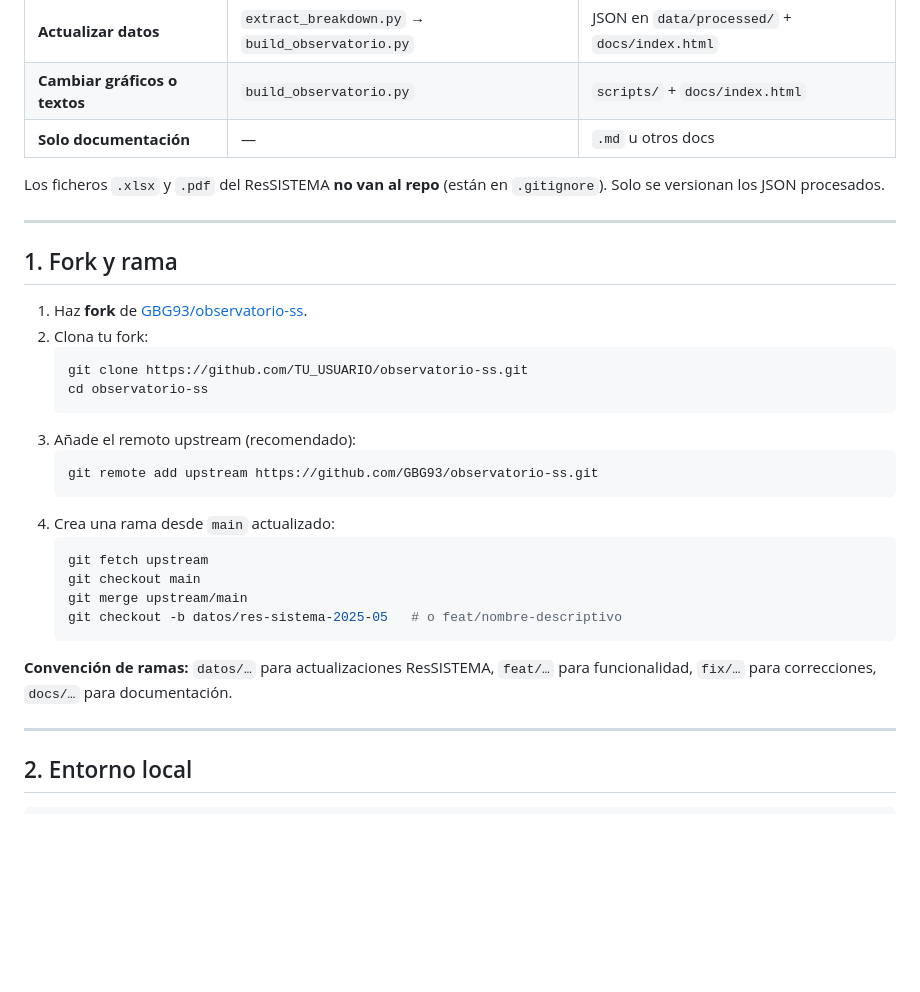
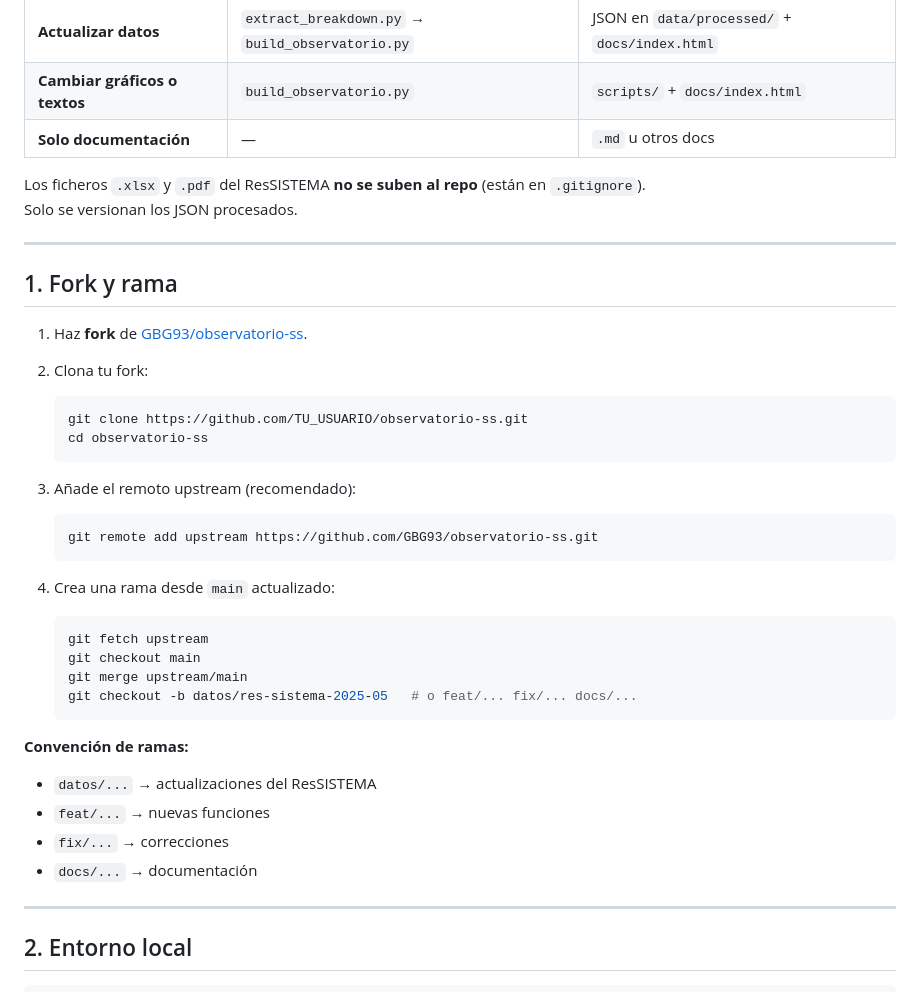
Before and after one commit to GBG93/observatorio-ss, a Markdown page: CONTRIBUTING.md, the part around one of its changes. Rendered like a GitHub page; blank space fills up the shorter version.

````diff
--- a/CONTRIBUTING.md
+++ b/CONTRIBUTING.md
@@ -14,7 +16,8 @@ Gracias por ayudar a mantener actualizado el [observatorio-ss](https://github.co
 | **Cambiar gráficos o textos** | `build_observatorio.py` | `scripts/` + `docs/index.html` |
 | **Solo documentación** | — | `.md` u otros docs |
 
-Los ficheros `.xlsx` y `.pdf` del ResSISTEMA **no van al repo** (están en `.gitignore`). Solo se versionan los JSON procesados.
+Los ficheros `.xlsx` y `.pdf` del ResSISTEMA **no se suben al repo** (están en `.gitignore`).
+Solo se versionan los JSON procesados.
 
 ---
 
@@ -22,23 +25,33 @@ Los ficheros `.xlsx` y `.pdf` del ResSISTEMA **no van al repo** (están en `.git
 
 1. Haz **fork** de [GBG93/observatorio-ss](https://github.com/GBG93/observatorio-ss).
 2. Clona tu fork:
+
    ```bash
    git clone https://github.com/TU_USUARIO/observatorio-ss.git
    cd observatorio-ss
    ```
+
 3. Añade el remoto upstream (recomendado):
+
    ```bash
    git remote add upstream https://github.com/GBG93/observatorio-ss.git
    ```
+
 4. Crea una rama desde `main` actualizado:
+
    ```bash
    git fetch upstream
    git checkout main
    git merge upstream/main
-   git checkout -b datos/res-sistema-2025-05   # o feat/nombre-descriptivo
+   git checkout -b datos/res-sistema-2025-05   # o feat/... fix/... docs/...
    ```
 
-**Convención de ramas:** `datos/…` para actualizaciones ResSISTEMA, `feat/…` para funcionalidad, `fix/…` para correcciones, `docs/…` para documentación.
+**Convención de ramas:**
+
+- `datos/...` → actualizaciones del ResSISTEMA
+- `feat/...` → nuevas funciones
+- `fix/...` → correcciones
+- `docs/...` → documentación
 
 ---
 
````
Also changed, not shown: other parts of CONTRIBUTING.md (+17 -14 lines).
